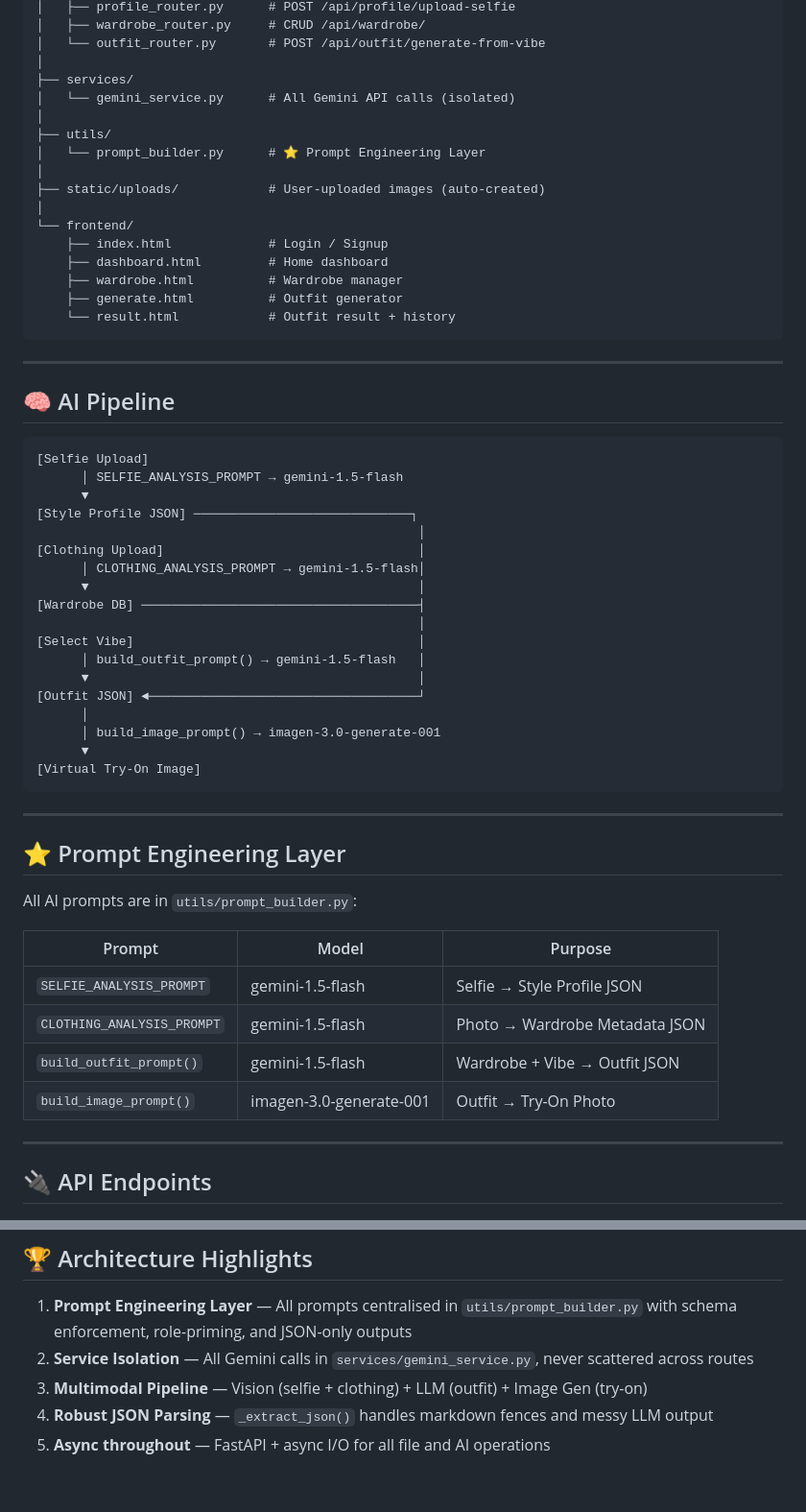
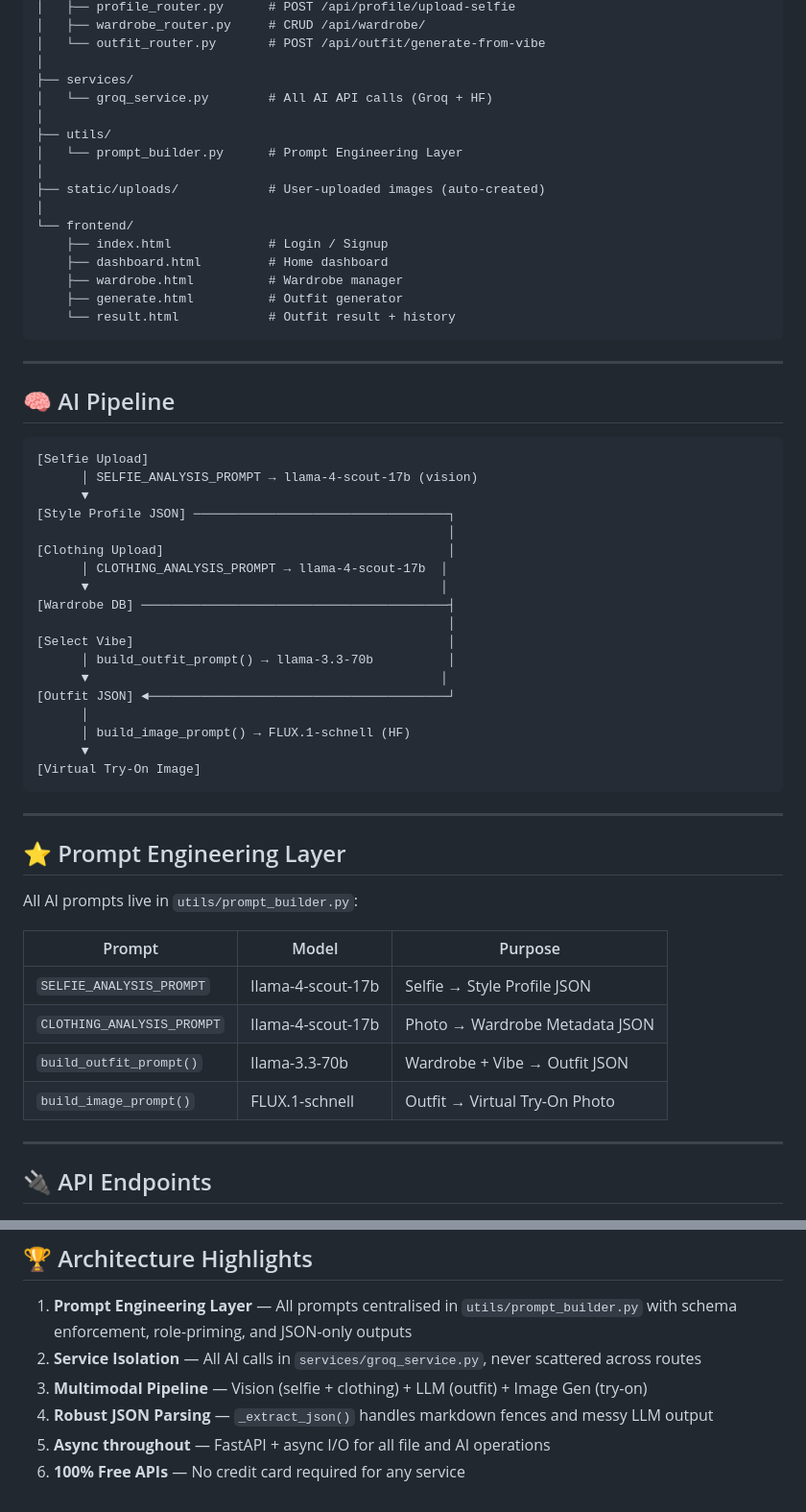
Before and after one commit to Bshashank123/stylesense-ai, a Markdown page: README.md, 2 parts joined by grey strips. Shown at 96% size. Rendered like a GitHub page.

````diff
--- a/README.md
+++ b/README.md
@@ -54,10 +118,10 @@ stylesense-ai/
 │   └── outfit_router.py       # POST /api/outfit/generate-from-vibe
 │
 ├── services/
-│   └── gemini_service.py      # All Gemini API calls (isolated)
+│   └── groq_service.py        # All AI API calls (Groq + HF)
 │
 ├── utils/
-│   └── prompt_builder.py      # ⭐ Prompt Engineering Layer
+│   └── prompt_builder.py      # Prompt Engineering Layer
 │
 ├── static/uploads/            # User-uploaded images (auto-created)
 │
@@ -75,21 +139,21 @@ stylesense-ai/
 
 ```
 [Selfie Upload]
-      │ SELFIE_ANALYSIS_PROMPT → gemini-1.5-flash
+      │ SELFIE_ANALYSIS_PROMPT → llama-4-scout-17b (vision)
       ▼
-[Style Profile JSON] ─────────────────────────────┐
-                                                   │
-[Clothing Upload]                                  │
-      │ CLOTHING_ANALYSIS_PROMPT → gemini-1.5-flash│
-      ▼                                            │
-[Wardrobe DB] ─────────────────────────────────────┤
-                                                   │
-[Select Vibe]                                      │
-      │ build_outfit_prompt() → gemini-1.5-flash   │
-      ▼                                            │
-[Outfit JSON] ◄────────────────────────────────────┘
+[Style Profile JSON] ──────────────────────────────────┐
+                                                       │
+[Clothing Upload]                                      │
+      │ CLOTHING_ANALYSIS_PROMPT → llama-4-scout-17b  │
+      ▼                                               │
+[Wardrobe DB] ─────────────────────────────────────────┤
+                                                       │
+[Select Vibe]                                          │
+      │ build_outfit_prompt() → llama-3.3-70b          │
+      ▼                                               │
+[Outfit JSON] ◄────────────────────────────────────────┘
       │
-      │ build_image_prompt() → imagen-3.0-generate-001
+      │ build_image_prompt() → FLUX.1-schnell (HF)
       ▼
 [Virtual Try-On Image]
 ```
@@ -98,14 +162,14 @@ stylesense-ai/
 
 ## ⭐ Prompt Engineering Layer
 
-All AI prompts are in `utils/prompt_builder.py`:
+All AI prompts live in `utils/prompt_builder.py`:
 
 | Prompt | Model | Purpose |
 |--------|-------|---------|
-| `SELFIE_ANALYSIS_PROMPT` | gemini-1.5-flash | Selfie → Style Profile JSON |
-| `CLOTHING_ANALYSIS_PROMPT` | gemini-1.5-flash | Photo → Wardrobe Metadata JSON |
-| `build_outfit_prompt()` | gemini-1.5-flash | Wardrobe + Vibe → Outfit JSON |
-| `build_image_prompt()` | imagen-3.0-generate-001 | Outfit → Try-On Photo |
+| `SELFIE_ANALYSIS_PROMPT` | llama-4-scout-17b | Selfie → Style Profile JSON |
+| `CLOTHING_ANALYSIS_PROMPT` | llama-4-scout-17b | Photo → Wardrobe Metadata JSON |
+| `build_outfit_prompt()` | llama-3.3-70b | Wardrobe + Vibe → Outfit JSON |
+| `build_image_prompt()` | FLUX.1-schnell | Outfit → Virtual Try-On Photo |
 
 ---
 
@@ -171,7 +235,8 @@ SQLite (auto-created as `stylesense.db`):
 ## 🏆 Architecture Highlights
 
 1. **Prompt Engineering Layer** — All prompts centralised in `utils/prompt_builder.py` with schema enforcement, role-priming, and JSON-only outputs
-2. **Service Isolation** — All Gemini calls in `services/gemini_service.py`, never scattered across routes
+2. **Service Isolation** — All AI calls in `services/groq_service.py`, never scattered across routes
 3. **Multimodal Pipeline** — Vision (selfie + clothing) + LLM (outfit) + Image Gen (try-on)
 4. **Robust JSON Parsing** — `_extract_json()` handles markdown fences and messy LLM output
 5. **Async throughout** — FastAPI + async I/O for all file and AI operations
+6. **100% Free APIs** — No credit card required for any service
````
Also changed, not shown: other parts of README.md (+74 -10 lines).
